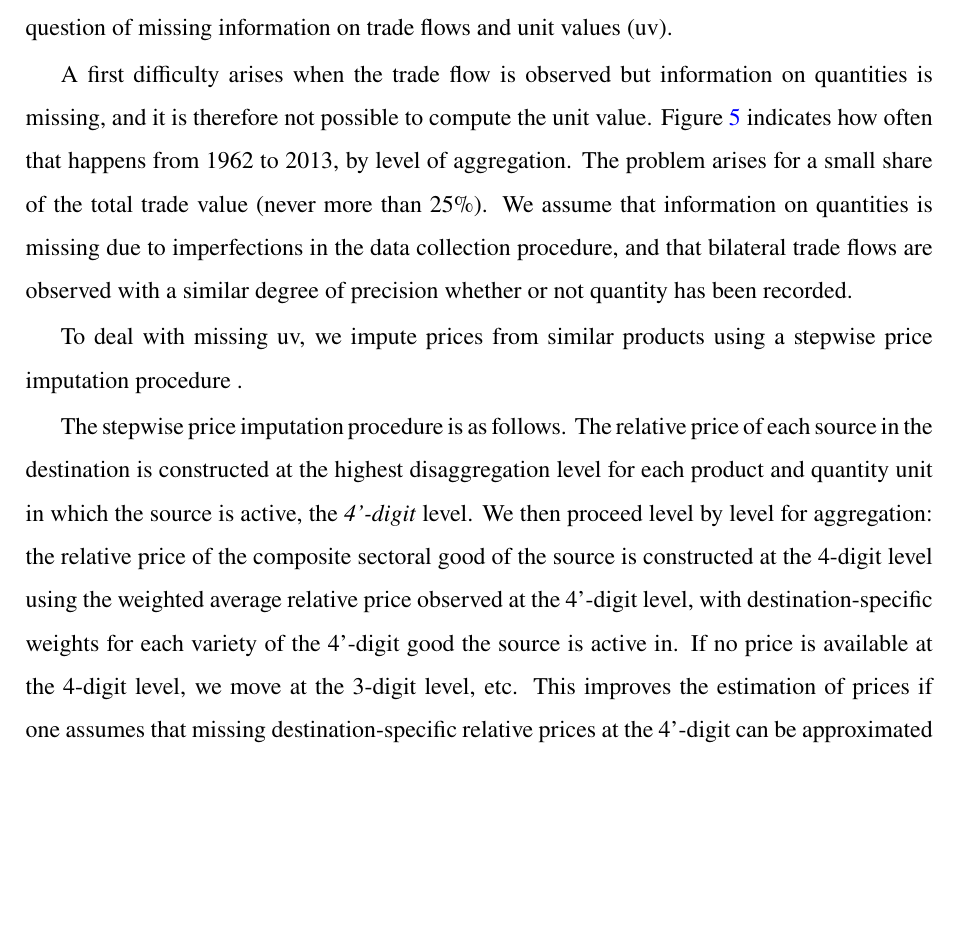
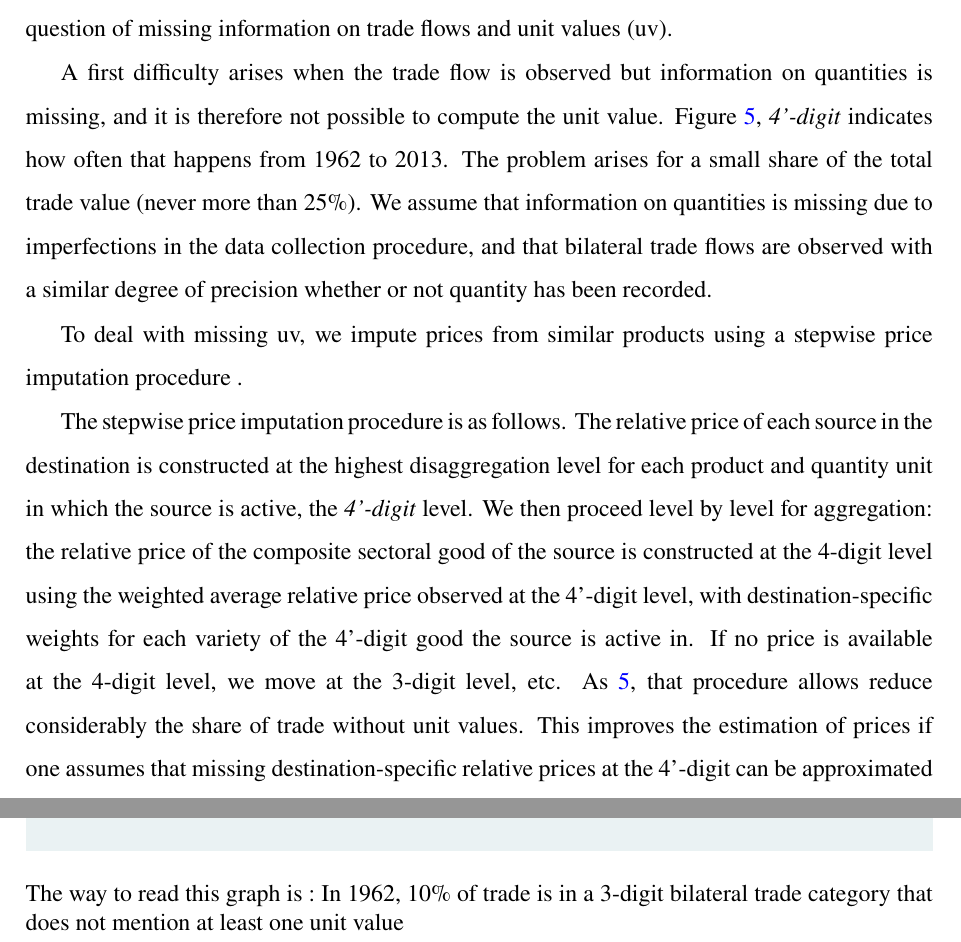
Before and after one commit to gdaudin/trade_elasticities, a LaTeX paper (Rédaction/tex/elast_paper-merged.tex): part of page 17 of 38 before the commit and two parts of pages 17 and 18 of 38 after it, the two joined at a grey line, cut so that both start at the same text, the shorter picture padded with empty space. Compiled offline with pdfLaTeX.

Commit message:
Clarification on missing unit values

```diff
--- a/Rédaction/tex/elast_paper-merged.tex
+++ b/Rédaction/tex/elast_paper-merged.tex
@@ -46,6 +46,7 @@
 \usepackage{relsize} %newly added package to use command \mathlarger{}
 \usepackage{mathtools} %newly added package to use command \mathrlap{}
 \usepackage{tabularx}
+\usepackage{caption}
 
 \makeatletter
 
@@ -621,7 +622,7 @@ This yields annual estimates of ${{\kappa }_{i}}$ and $\sigma $\footnote{Because
 
 To estimate the market share equation on the COMTRADE dataset we need to tackle the question of missing information on trade flows and unit values (uv).
 
-A first difficulty arises when the trade flow is observed but information on quantities is missing, and it is therefore not possible to compute the unit value. Figure \ref{fig:missing_uv} indicates how often that happens from 1962 to 2013, by level of aggregation. The problem arises for a small share of the total trade value (never more than 25\%).
+A first difficulty arises when the trade flow is observed but information on quantities is missing, and it is therefore not possible to compute the unit value. Figure \ref{fig:missing_uv}, \textit{4'-digit} indicates how often that happens from 1962 to 2013. The problem arises for a small share of the total trade value (never more than 25\%).
 We assume that information on quantities is missing due to imperfections in the data collection procedure, and that bilateral trade flows are observed with a similar degree of precision whether or not quantity has been recorded.
 
 
@@ -629,6 +630,7 @@ We assume that information on quantities is missing due to imperfections in the
 \caption{Trade with missing unit values}
 \includegraphics[width=1\textwidth]{Graph_missing_uv.pdf}
 \label{fig:missing_uv}
+\caption*{The way to read this graph is : In 1962, 10\% of trade is in a 3-digit bilateral trade category that does not mention at least one unit value}
 \end{figure}
 
 
@@ -639,7 +641,7 @@ To deal with missing uv, we impute prices from similar products using a stepwise
 .
 
 The stepwise price imputation procedure is as follows. The relative price of each source in the destination is constructed at the highest disaggregation level for each product and quantity unit in which the source is active, the \textit{4'-digit} level. We then proceed level by level for aggregation: the relative price of the composite sectoral good of the source is constructed at the 4-digit level using the weighted average relative price observed at the 4'-digit level, with destination-specific weights for each variety of the 4'-digit good the source is active in%Guillaume DaudinGD2016-04-20T14:47:00Z Guillaume DaudinGD Guillaume DaudinGD Guillaume Daudin Guillaume Daudin GD GD 2016-04-20T14:47:00Z 2016-04-20T14:47:00Z Given relative prices constructed at the 4-digit level, destination-specific weights are used to aggregate these up to the 3-digit level, and so on until the relative price for the composite good is constructed using relative prices at the 1-digit level. Given relative prices constructed at the 4-digit level, destination-specific weights are used to aggregate these up to the 3-digit level, and so on until the relative price for the composite good is constructed using relative prices at the 1-digit level.
-. If no price is available at the 4-digit level, we move at the 3-digit level, etc. This improves the estimation of prices if one assumes that missing destination-specific relative prices at the 4'-digit can be approximated by the mean observed destination-specific relative price among the corresponding 4-digit group (and similarly at each aggregation level).
+. If no price is available at the 4-digit level, we move at the 3-digit level, etc. As \ref{fig:missing_uv}, that procedure allows reduce considerably the share of trade without unit values. This improves the estimation of prices if one assumes that missing destination-specific relative prices at the 4'-digit can be approximated by the mean observed destination-specific relative price among the corresponding 4-digit group (and similarly at each aggregation level).
 
 \subsection{ Zero trade flows\label{mark-2.2.}}
 
```
Also changed, not shown: Rédaction/tex/elast_paper-merged.pdf.
